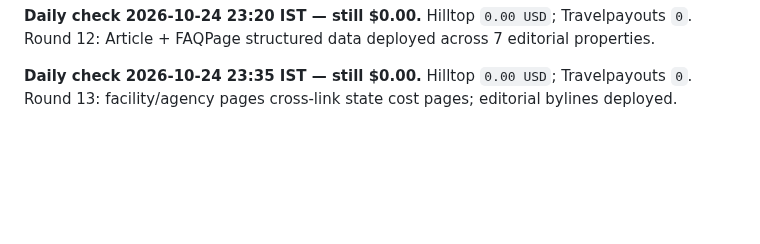
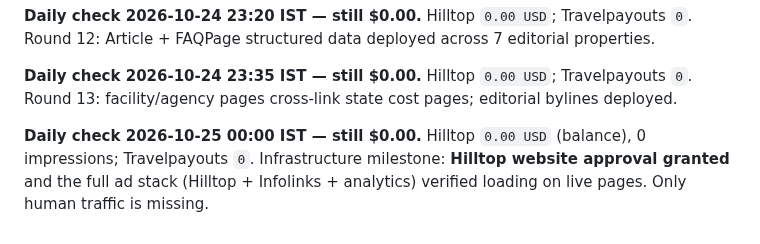
Before and after one commit to hemantsarthak/myds, a Markdown page: docs/REVENUE.md, the part around the change. Drawn GitHub-style; blank space fills up the shorter version.

```diff
--- a/docs/REVENUE.md
+++ b/docs/REVENUE.md
@@ -99,3 +99,8 @@ Round 12: Article + FAQPage structured data deployed across 7 editorial properti
 
 **Daily check 2026-10-24 23:35 IST — still $0.00.** Hilltop `0.00 USD`; Travelpayouts `0`.
 Round 13: facility/agency pages cross-link state cost pages; editorial bylines deployed.
+
+**Daily check 2026-10-25 00:00 IST — still $0.00.** Hilltop `0.00 USD` (balance), 0 impressions;
+Travelpayouts `0`. Infrastructure milestone: **Hilltop website approval granted** and the full ad
+stack (Hilltop + Infolinks + analytics) verified loading on live pages. Only human traffic is
+missing.
```
Also changed, not shown: docs/ADS.md (+19 -0 lines), docs/STATE.md (+8 -0 lines).
